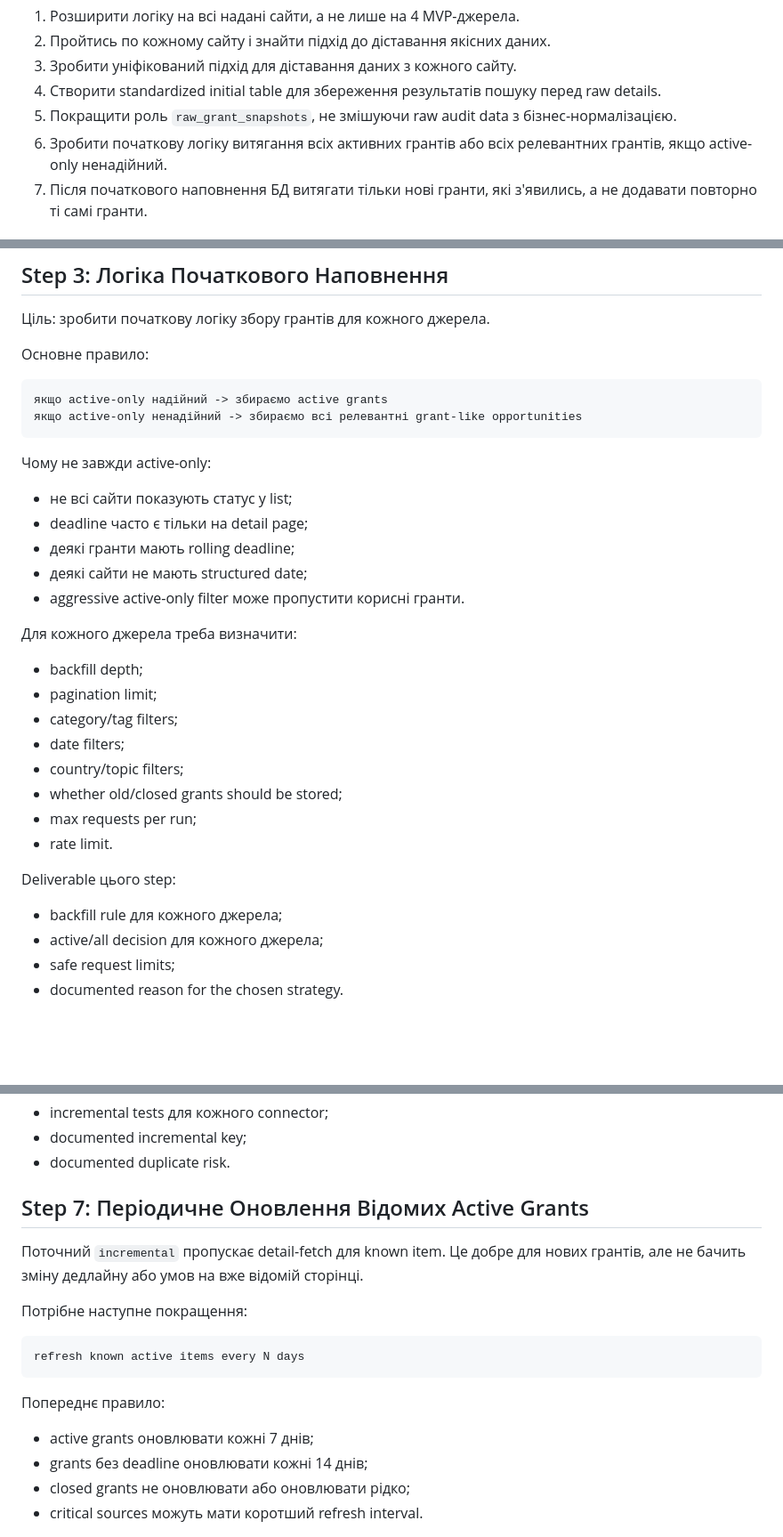
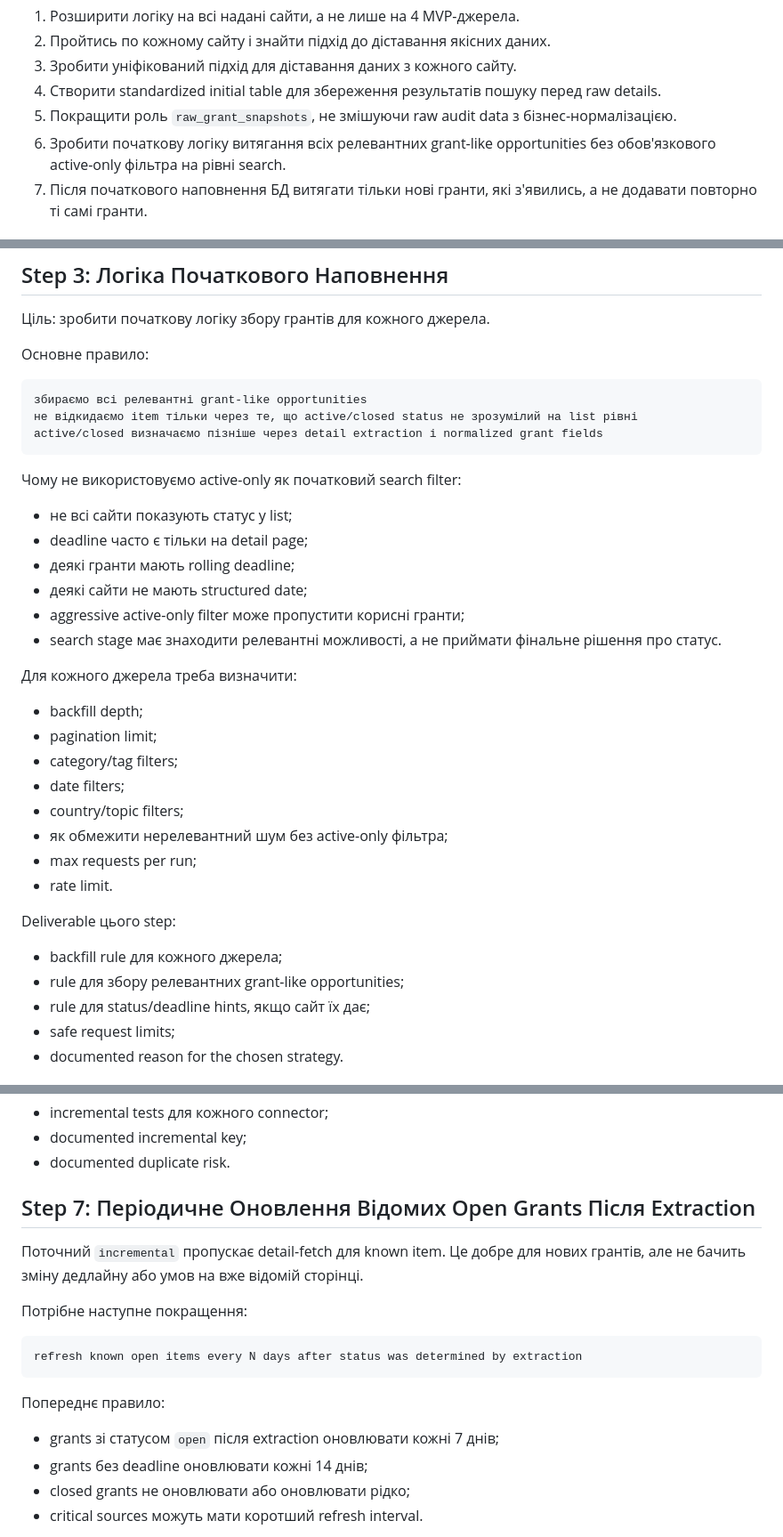
Before and after one commit to Vac1k/grant, a Markdown page: docs/plan/plan_for_search.md, 3 parts joined by grey strips. Shown at 89% size. GitHub-like rendering; blank space fills up the shorter version.

Commit message:
Update search plan to refine grant collection strategy and remove reliance on active-only filters

````diff
--- a/docs/plan/plan_for_search.md
+++ b/docs/plan/plan_for_search.md
@@ -22,7 +22,7 @@
 3. Зробити уніфікований підхід для діставання даних з кожного сайту.
 4. Створити standardized initial table для збереження результатів пошуку перед raw details.
 5. Покращити роль `raw_grant_snapshots`, не змішуючи raw audit data з бізнес-нормалізацією.
-6. Зробити початкову логіку витягання всіх активних грантів або всіх релевантних грантів, якщо active-only ненадійний.
+6. Зробити початкову логіку витягання всіх релевантних grant-like opportunities без обов'язкового active-only фільтра на рівні search.
 7. Після початкового наповнення БД витягати тільки нові гранти, які з'явились, а не додавати повторно ті самі гранти.
 
 ## Коли Великий Stage Search Може Бути Завершений
@@ -171,17 +171,19 @@ Deliverable цього step:
 Основне правило:
 
 ```text
-якщо active-only надійний -> збираємо active grants
-якщо active-only ненадійний -> збираємо всі релевантні grant-like opportunities
+збираємо всі релевантні grant-like opportunities
+не відкидаємо item тільки через те, що active/closed status не зрозумілий на list рівні
+active/closed визначаємо пізніше через detail extraction і normalized grant fields
 ```
 
-Чому не завжди active-only:
+Чому не використовуємо active-only як початковий search filter:
 
 - не всі сайти показують статус у list;
 - deadline часто є тільки на detail page;
 - деякі гранти мають rolling deadline;
 - деякі сайти не мають structured date;
-- aggressive active-only filter може пропустити корисні гранти.
+- aggressive active-only filter може пропустити корисні гранти;
+- search stage має знаходити релевантні можливості, а не приймати фінальне рішення про статус.
 
 Для кожного джерела треба визначити:
 
@@ -190,14 +192,15 @@ Deliverable цього step:
 - category/tag filters;
 - date filters;
 - country/topic filters;
-- whether old/closed grants should be stored;
+- як обмежити нерелевантний шум без active-only фільтра;
 - max requests per run;
 - rate limit.
 
 Deliverable цього step:
 
 - backfill rule для кожного джерела;
-- active/all decision для кожного джерела;
+- rule для збору релевантних grant-like opportunities;
+- rule для status/deadline hints, якщо сайт їх дає;
 - safe request limits;
 - documented reason for the chosen strategy.
 
@@ -570,19 +573,19 @@ Deliverable цього step:
 - documented incremental key;
 - documented duplicate risk.
 
-## Step 7: Періодичне Оновлення Відомих Active Grants
+## Step 7: Періодичне Оновлення Відомих Open Grants Після Extraction
 
 Поточний `incremental` пропускає detail-fetch для known item. Це добре для нових грантів, але не бачить зміну дедлайну або умов на вже відомій сторінці.
 
 Потрібне наступне покращення:
 
 ```text
-refresh known active items every N days
+refresh known open items every N days after status was determined by extraction
 ```
 
 Попереднє правило:
 
-- active grants оновлювати кожні 7 днів;
+- grants зі статусом `open` після extraction оновлювати кожні 7 днів;
 - grants без deadline оновлювати кожні 14 днів;
 - closed grants не оновлювати або оновлювати рідко;
 - critical sources можуть мати коротший refresh interval.
````
Also changed, not shown: other parts of docs/plan/plan_for_search.md (+3 -3 lines), docs/plan/implemented_for_search.md (+2 -2 lines).
